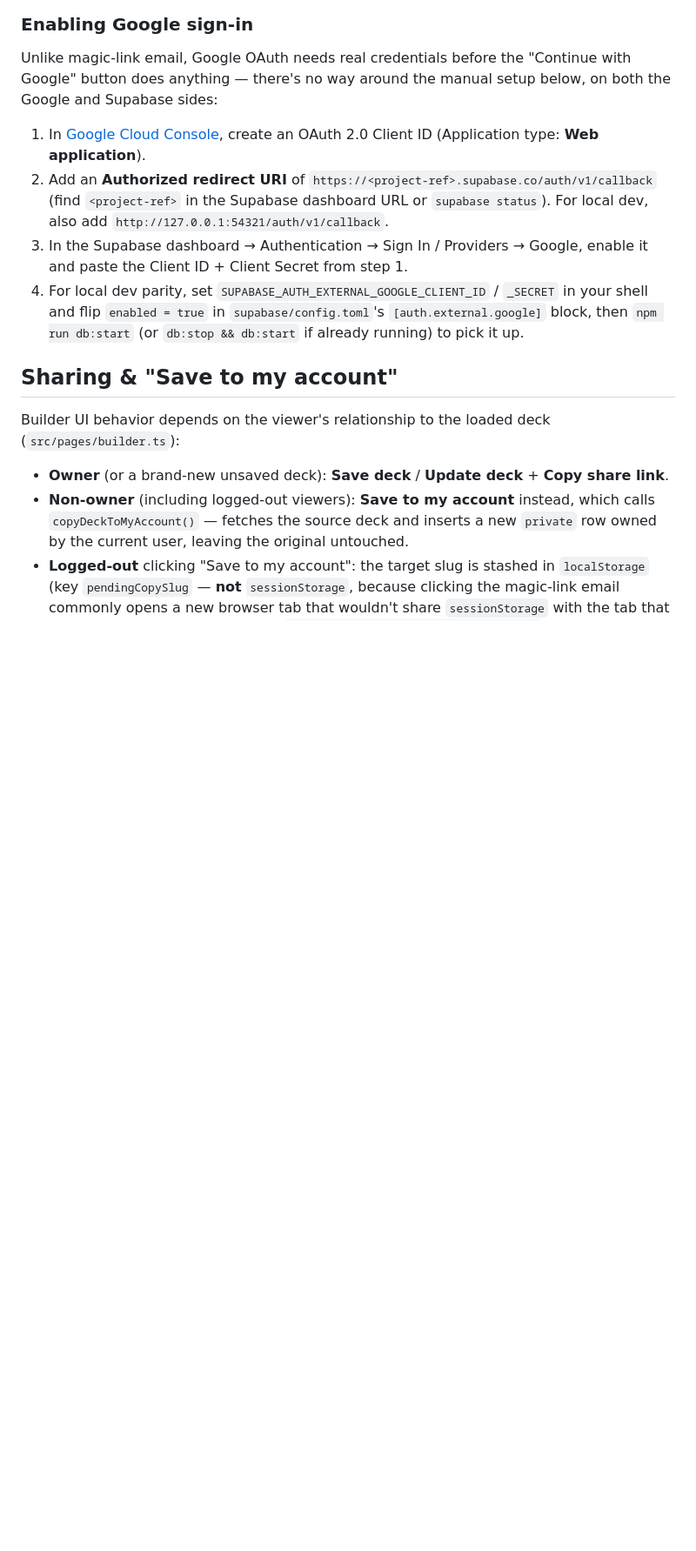
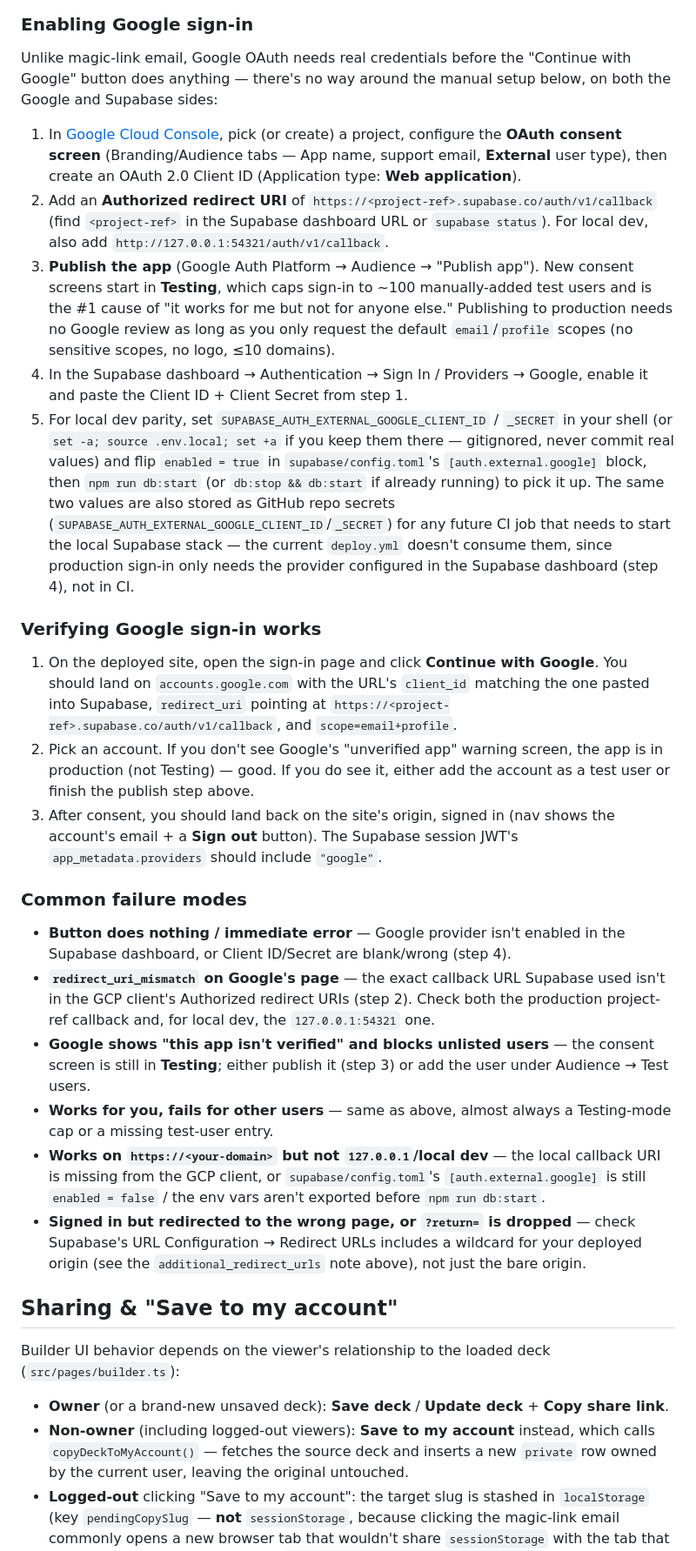
Before and after one commit to danoliv/swudeck-viewer, a Markdown page: doc/BACKEND.md, the part around the change. Shown at 87% size. Rendered like a GitHub page; blank space fills up the shorter version.

Commit message:
Document Google sign-in publish step and troubleshooting
Capture the OAuth consent screen "Testing vs production" publish step
and the failure modes hit while setting up Google auth, so the next
setup or incident has a checklist instead of starting from scratch.

Co-Authored-By: Claude Sonnet 4.6 <noreply@anthropic.com>

```diff
--- a/doc/BACKEND.md
+++ b/doc/BACKEND.md
@@ -128,18 +128,68 @@ Unlike magic-link email, Google OAuth needs real credentials before the
 manual setup below, on both the Google and Supabase sides:
 
 1. In [Google Cloud Console](https://console.cloud.google.com/apis/credentials),
-   create an OAuth 2.0 Client ID (Application type: **Web application**).
+   pick (or create) a project, configure the **OAuth consent screen**
+   (Branding/Audience tabs — App name, support email, **External** user
+   type), then create an OAuth 2.0 Client ID (Application type: **Web
+   application**).
 2. Add an **Authorized redirect URI** of
    `https://<project-ref>.supabase.co/auth/v1/callback` (find `<project-ref>`
    in the Supabase dashboard URL or `supabase status`). For local dev, also
    add `http://127.0.0.1:54321/auth/v1/callback`.
-3. In the Supabase dashboard → Authentication → Sign In / Providers →
+3. **Publish the app** (Google Auth Platform → Audience → "Publish app").
+   New consent screens start in **Testing**, which caps sign-in to ~100
+   manually-added test users and is the #1 cause of "it works for me but not
+   for anyone else." Publishing to production needs no Google review as long
+   as you only request the default `email`/`profile` scopes (no sensitive
+   scopes, no logo, ≤10 domains).
+4. In the Supabase dashboard → Authentication → Sign In / Providers →
    Google, enable it and paste the Client ID + Client Secret from step 1.
-4. For local dev parity, set `SUPABASE_AUTH_EXTERNAL_GOOGLE_CLIENT_ID` /
-   `_SECRET` in your shell and flip `enabled = true` in
-   `supabase/config.toml`'s `[auth.external.google]` block, then
-   `npm run db:start` (or `db:stop && db:start` if already running) to pick
-   it up.
+5. For local dev parity, set `SUPABASE_AUTH_EXTERNAL_GOOGLE_CLIENT_ID` /
+   `_SECRET` in your shell (or `set -a; source .env.local; set +a` if you keep
+   them there — gitignored, never commit real values) and flip
+   `enabled = true` in `supabase/config.toml`'s `[auth.external.google]`
+   block, then `npm run db:start` (or `db:stop && db:start` if already
+   running) to pick it up. The same two values are also stored as GitHub
+   repo secrets (`SUPABASE_AUTH_EXTERNAL_GOOGLE_CLIENT_ID`/`_SECRET`) for any
+   future CI job that needs to start the local Supabase stack — the current
+   `deploy.yml` doesn't consume them, since production sign-in only needs the
+   provider configured in the Supabase dashboard (step 4), not in CI.
+
+### Verifying Google sign-in works
+
+1. On the deployed site, open the sign-in page and click **Continue with
+   Google**. You should land on `accounts.google.com` with the URL's
+   `client_id` matching the one pasted into Supabase, `redirect_uri` pointing
+   at `https://<project-ref>.supabase.co/auth/v1/callback`, and
+   `scope=email+profile`.
+2. Pick an account. If you don't see Google's "unverified app" warning
+   screen, the app is in production (not Testing) — good. If you do see it,
+   either add the account as a test user or finish the publish step above.
+3. After consent, you should land back on the site's origin, signed in (nav
+   shows the account's email + a **Sign out** button). The Supabase session
+   JWT's `app_metadata.providers` should include `"google"`.
+
+### Common failure modes
+
+- **Button does nothing / immediate error** — Google provider isn't enabled
+  in the Supabase dashboard, or Client ID/Secret are blank/wrong (step 4).
+- **`redirect_uri_mismatch` on Google's page** — the exact callback URL
+  Supabase used isn't in the GCP client's Authorized redirect URIs (step 2).
+  Check both the production project-ref callback and, for local dev, the
+  `127.0.0.1:54321` one.
+- **Google shows "this app isn't verified" and blocks unlisted users** — the
+  consent screen is still in **Testing**; either publish it (step 3) or add
+  the user under Audience → Test users.
+- **Works for you, fails for other users** — same as above, almost always a
+  Testing-mode cap or a missing test-user entry.
+- **Works on `https://<your-domain>` but not `127.0.0.1`/local dev** — the
+  local callback URI is missing from the GCP client, or
+  `supabase/config.toml`'s `[auth.external.google]` is still `enabled =
+  false` / the env vars aren't exported before `npm run db:start`.
+- **Signed in but redirected to the wrong page, or `?return=` is dropped** —
+  check Supabase's URL Configuration → Redirect URLs includes a wildcard for
+  your deployed origin (see the `additional_redirect_urls` note above), not
+  just the bare origin.
 
 ## Sharing & "Save to my account"
 
```
